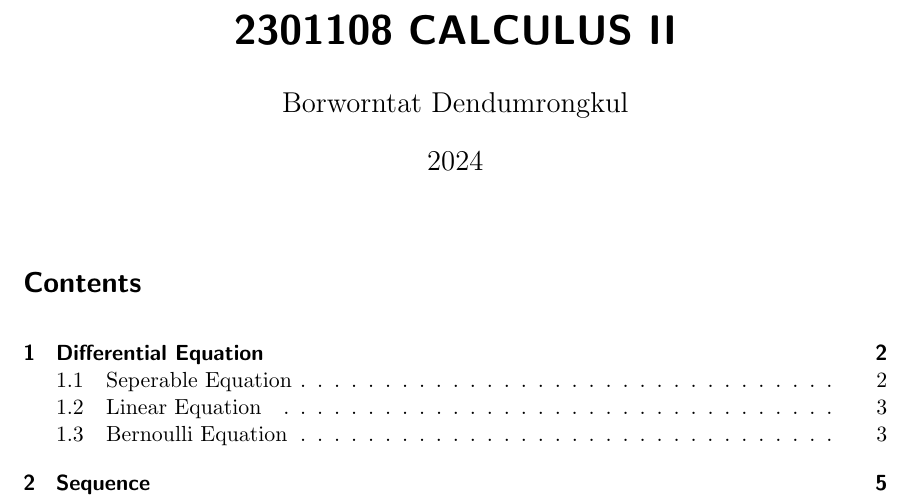
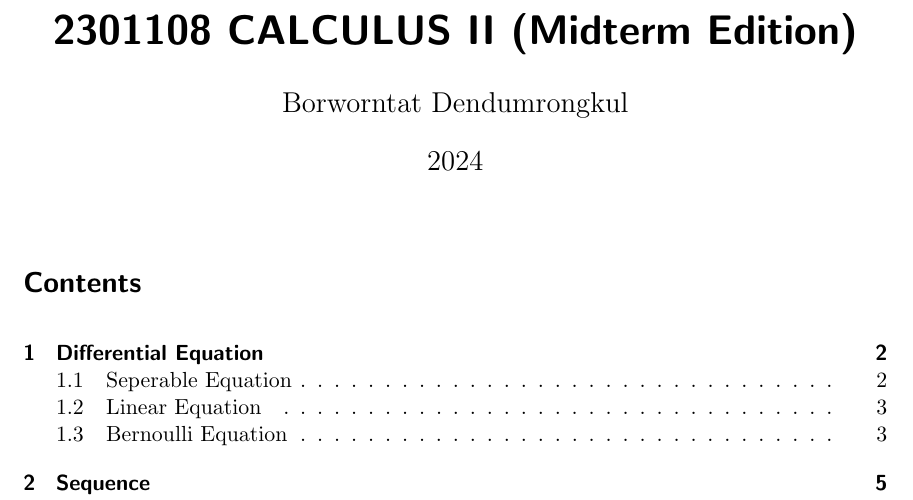
Before and after one commit to MasterIceZ/2301108, a LaTeX document (midterm.tex): part of page 1 of 22, cut so that both start at the same text. Compiled offline with pdfLaTeX.

Commit message:
chore: rename

```diff
--- a/main.tex
+++ b/midterm.tex
@@ -7,7 +7,7 @@
 
 \setuptoc{toc}{leveldown}
 
-\title{2301108 CALCULUS II}
+\title{2301108 CALCULUS II (Midterm Edition)}
 \author{Borworntat Dendumrongkul}
 \date{2024}
 \maketitle
```
Also changed, not shown: Makefile, main.pdf (deleted), midterm.pdf (added).
